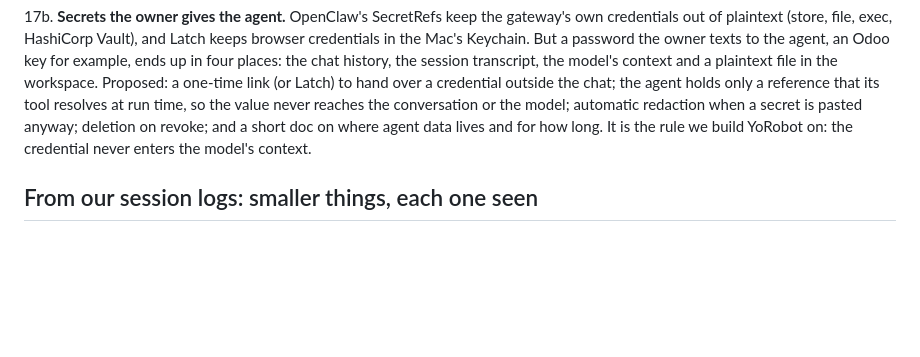
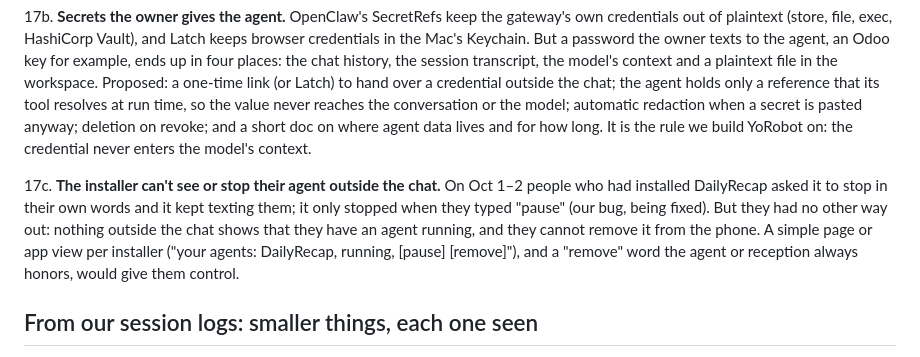
Before and after one commit to rodrigoarias12/dailyrecap, a Markdown page: docs/PROPOSAL-PLOW-DX.md, the part around the change. Drawn GitHub-style; blank space fills up the shorter version.

Commit message:
Propuesta a Plow: quien instala no puede ver ni apagar su agente fuera del chat
Co-Authored-By: Claude Opus 5.5 <noreply@anthropic.com>

```diff
--- a/docs/PROPOSAL-PLOW-DX.md
+++ b/docs/PROPOSAL-PLOW-DX.md
@@ -130,6 +130,13 @@ side.
     time, so the value never reaches the conversation or the model; automatic redaction when a
     secret is pasted anyway; deletion on revoke; and a short doc on where agent data lives and for
     how long. It is the rule we build YoRobot on: the credential never enters the model's context.
+
+17c. **The installer can't see or stop their agent outside the chat.** On Oct 1–2 people who had
+    installed DailyRecap asked it to stop in their own words and it kept texting them; it only
+    stopped when they typed "pause" (our bug, being fixed). But they had no other way out: nothing
+    outside the chat shows that they have an agent running, and they cannot remove it from the
+    phone. A simple page or app view per installer ("your agents: DailyRecap, running, [pause]
+    [remove]"), and a "remove" word the agent or reception always honors, would give them control.
 
 ## From our session logs: smaller things, each one seen
 
```
